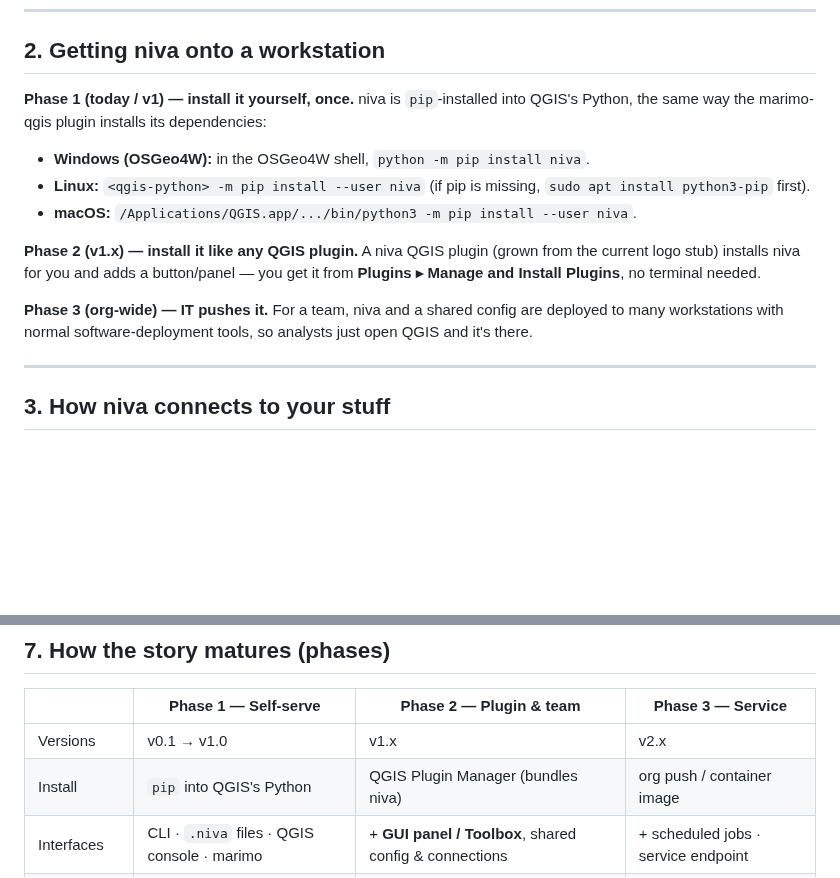
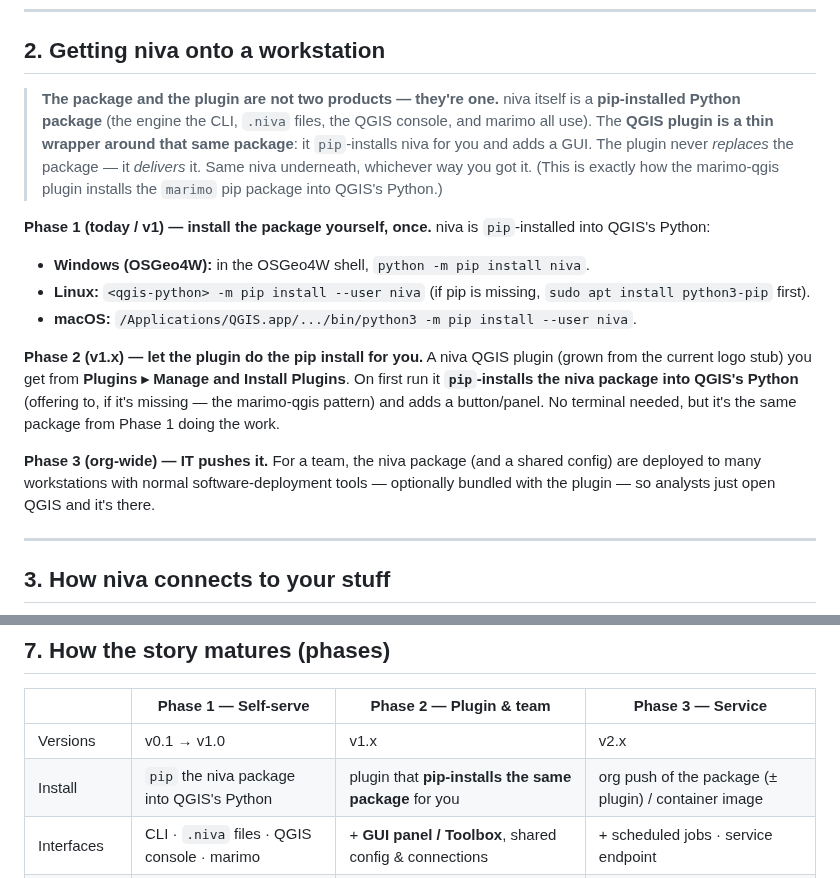
Before and after one commit to johnzastrow/niva, a Markdown page: planning/09-deployment-and-operation.md, 2 parts joined by grey strips. Drawn GitHub-style; blank space fills up the shorter version.

Commit message:
docs(planning): make package↔plugin relationship explicit in deployment doc
State plainly that niva IS the pip package and the QGIS plugin is a thin wrapper
that pip-installs that same package and adds a GUI — the plugin delivers the
package, never replaces it (the marimo-qgis pattern). Clarified §2 (callout +
Phase 1/2/3) and the §7 phases table install row.

Co-Authored-By: Claude Opus 4.8 (1M context) <noreply@anthropic.com>

```diff
--- a/planning/09-deployment-and-operation.md
+++ b/planning/09-deployment-and-operation.md
@@ -20,21 +20,31 @@ You are **not** installing a second GIS. niva borrows QGIS's.
 
 ## 2. Getting niva onto a workstation
 
-**Phase 1 (today / v1) — install it yourself, once.** niva is `pip`-installed into
-QGIS's Python, the same way the marimo-qgis plugin installs its dependencies:
+> **The package and the plugin are not two products — they're one.** niva itself
+> is a **pip-installed Python package** (the engine the CLI, `.niva` files, the
+> QGIS console, and marimo all use). The **QGIS plugin is a thin wrapper around
+> that same package**: it `pip`-installs niva for you and adds a GUI. The plugin
+> never *replaces* the package — it *delivers* it. Same niva underneath, whichever
+> way you got it. (This is exactly how the marimo-qgis plugin installs the
+> `marimo` pip package into QGIS's Python.)
+
+**Phase 1 (today / v1) — install the package yourself, once.** niva is
+`pip`-installed into QGIS's Python:
 
 - **Windows (OSGeo4W):** in the OSGeo4W shell, `python -m pip install niva`.
 - **Linux:** `<qgis-python> -m pip install --user niva` (if pip is missing,
   `sudo apt install python3-pip` first).
 - **macOS:** `/Applications/QGIS.app/.../bin/python3 -m pip install --user niva`.
 
-**Phase 2 (v1.x) — install it like any QGIS plugin.** A niva QGIS plugin (grown
-from the current logo stub) installs niva for you and adds a button/panel — you
-get it from **Plugins ▸ Manage and Install Plugins**, no terminal needed.
+**Phase 2 (v1.x) — let the plugin do the pip install for you.** A niva QGIS plugin
+(grown from the current logo stub) you get from **Plugins ▸ Manage and Install
+Plugins**. On first run it **`pip`-installs the niva package into QGIS's Python**
+(offering to, if it's missing — the marimo-qgis pattern) and adds a button/panel.
+No terminal needed, but it's the same package from Phase 1 doing the work.
 
-**Phase 3 (org-wide) — IT pushes it.** For a team, niva and a shared config are
-deployed to many workstations with normal software-deployment tools, so analysts
-just open QGIS and it's there.
+**Phase 3 (org-wide) — IT pushes it.** For a team, the niva package (and a shared
+config) are deployed to many workstations with normal software-deployment tools —
+optionally bundled with the plugin — so analysts just open QGIS and it's there.
 
 ---
 
@@ -112,7 +122,7 @@ like.
 | | **Phase 1 — Self-serve** | **Phase 2 — Plugin & team** | **Phase 3 — Service** |
 |---|---|---|---|
 | Versions | v0.1 → v1.0 | v1.x | v2.x |
-| Install | `pip` into QGIS's Python | QGIS Plugin Manager (bundles niva) | org push / container image |
+| Install | `pip` the niva package into QGIS's Python | plugin that **pip-installs the same package** for you | org push of the package (± plugin) / container image |
 | Interfaces | CLI · `.niva` files · QGIS console · marimo | + **GUI panel / Toolbox**, shared config & connections | + scheduled jobs · service endpoint |
 | Runs where | workstation (interactive + headless) · CI | + server batch | + always-on shared service |
 | Backend | PyQGIS in-process (`00-§3.3`) | + `qgis_process` for batch | service / pooled |
```
